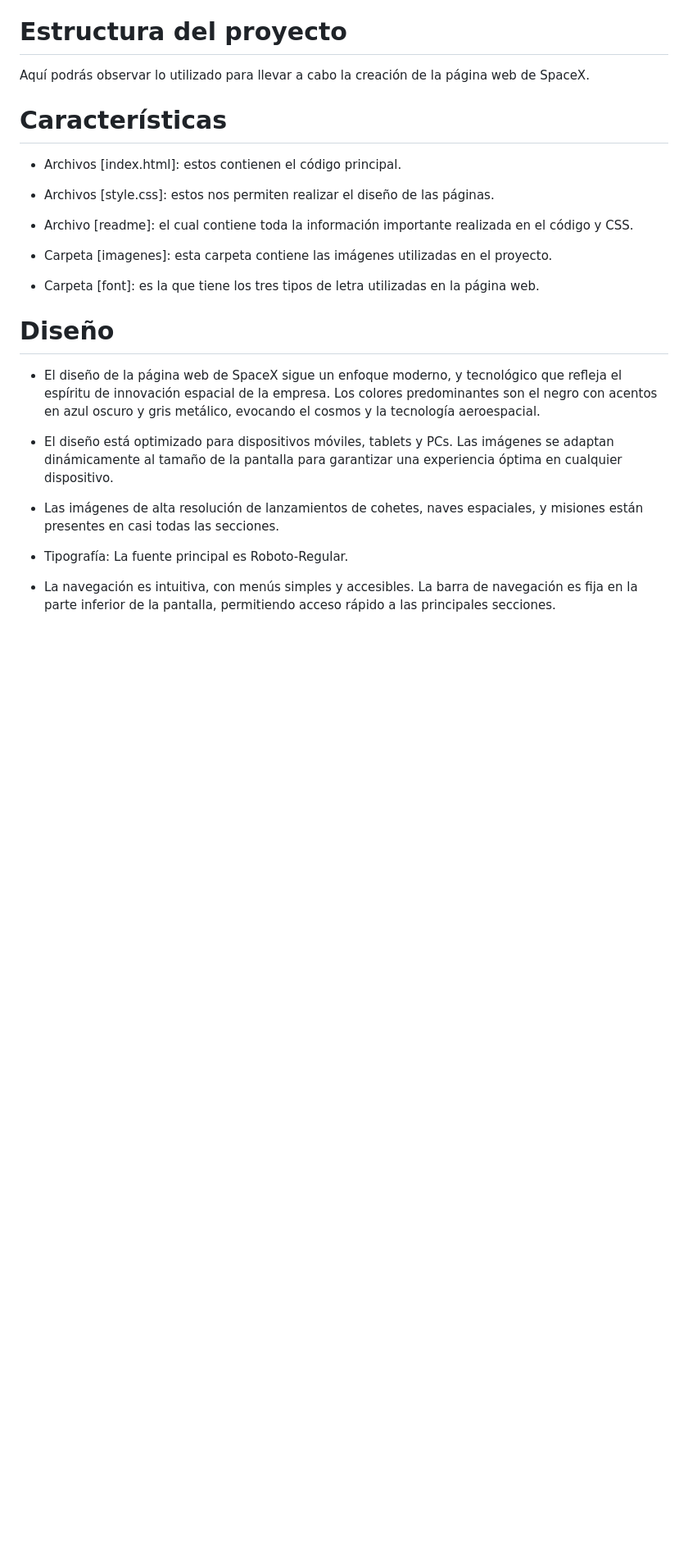
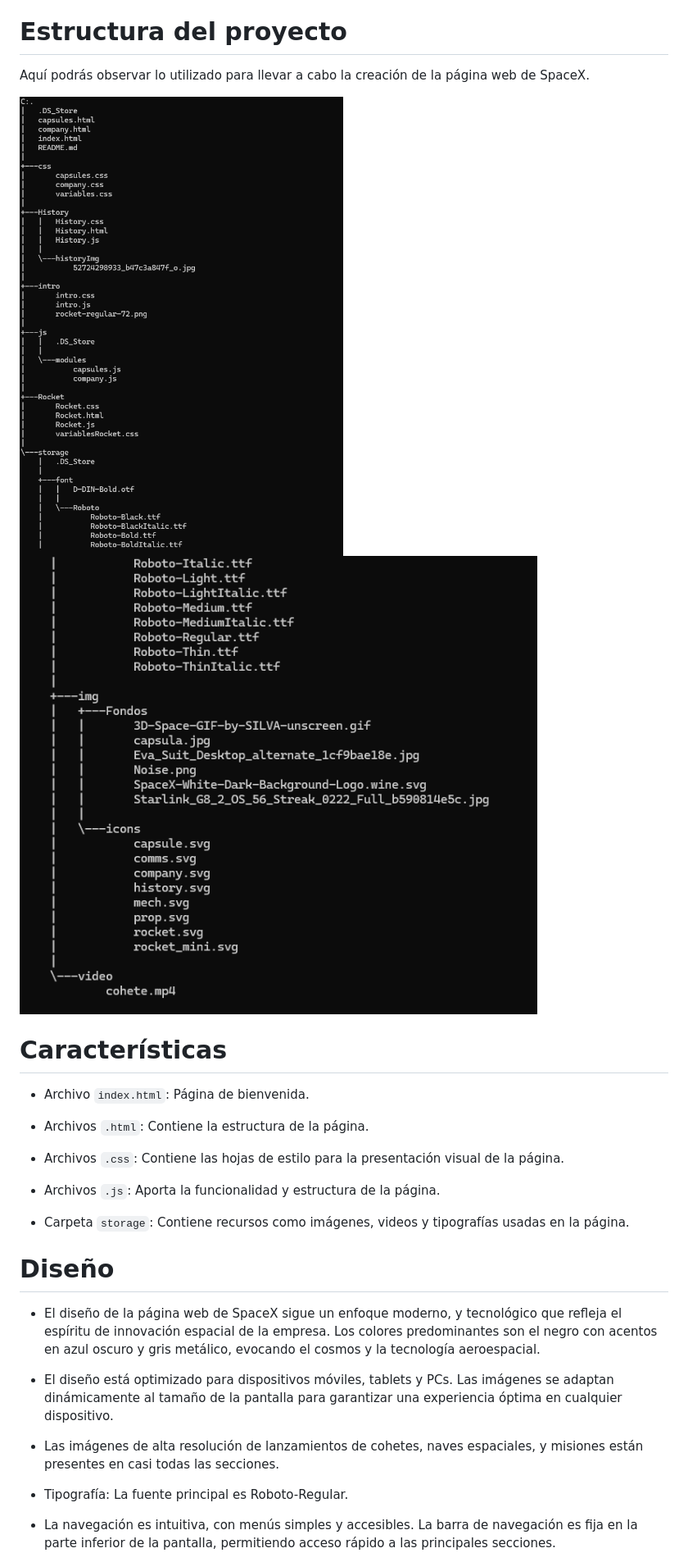
Before and after one commit to wilmer7522/PROYECTO-JAVASCRIPT, a Markdown page: README.md, the part around the change printed below. Shown: that part at 82% size. Rendered like a GitHub page; pictures changed too: image-1.png (added), image.png (added); blank space fills up the shorter version.

Commit message:
docs: :memo: README update

```diff
--- a/README.md
+++ b/README.md
@@ -26,17 +26,20 @@ Dicho portafolio cuenta con 4 secciones principales:
 
 Aquí podrás observar lo utilizado para llevar a cabo la creación de la página web de SpaceX.
 
+![alt text](image.png)
+![alt text](image-1.png)
+
 # Características
 
-* Archivos [index.html]: estos contienen el código principal.
+* Archivo `index.html`: Página de bienvenida.
 
-* Archivos [style.css]: estos nos permiten realizar el diseño de las páginas.
+* Archivos `.html`: Contiene la estructura de la página.
 
-* Archivo [readme]: el cual contiene toda la información importante realizada en el código y CSS.
+* Archivos ``.css``: Contiene las hojas de estilo para la presentación visual de la página.
 
-* Carpeta [imagenes]: esta carpeta contiene las imágenes utilizadas en el proyecto.
+* Archivos `.js`: Aporta la funcionalidad y estructura de la página.
 
-* Carpeta [font]: es la que tiene los tres tipos de letra utilizadas en la página web.
+* Carpeta `storage`: Contiene recursos como imágenes, videos y tipografías usadas en la página.
 
 # Diseño
 
```
Also changed, not shown: other parts of README.md (+10 -1 lines), 2 other files.
